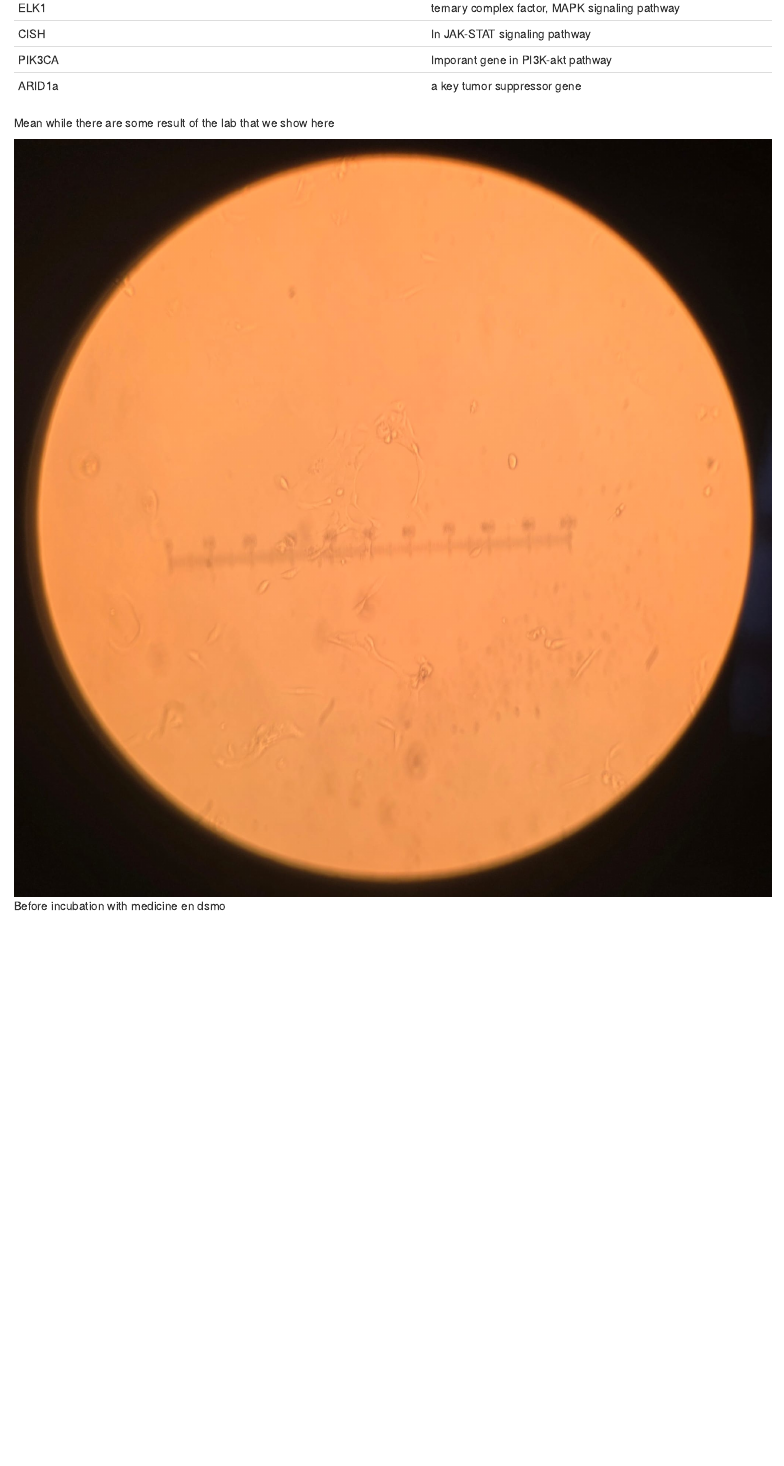
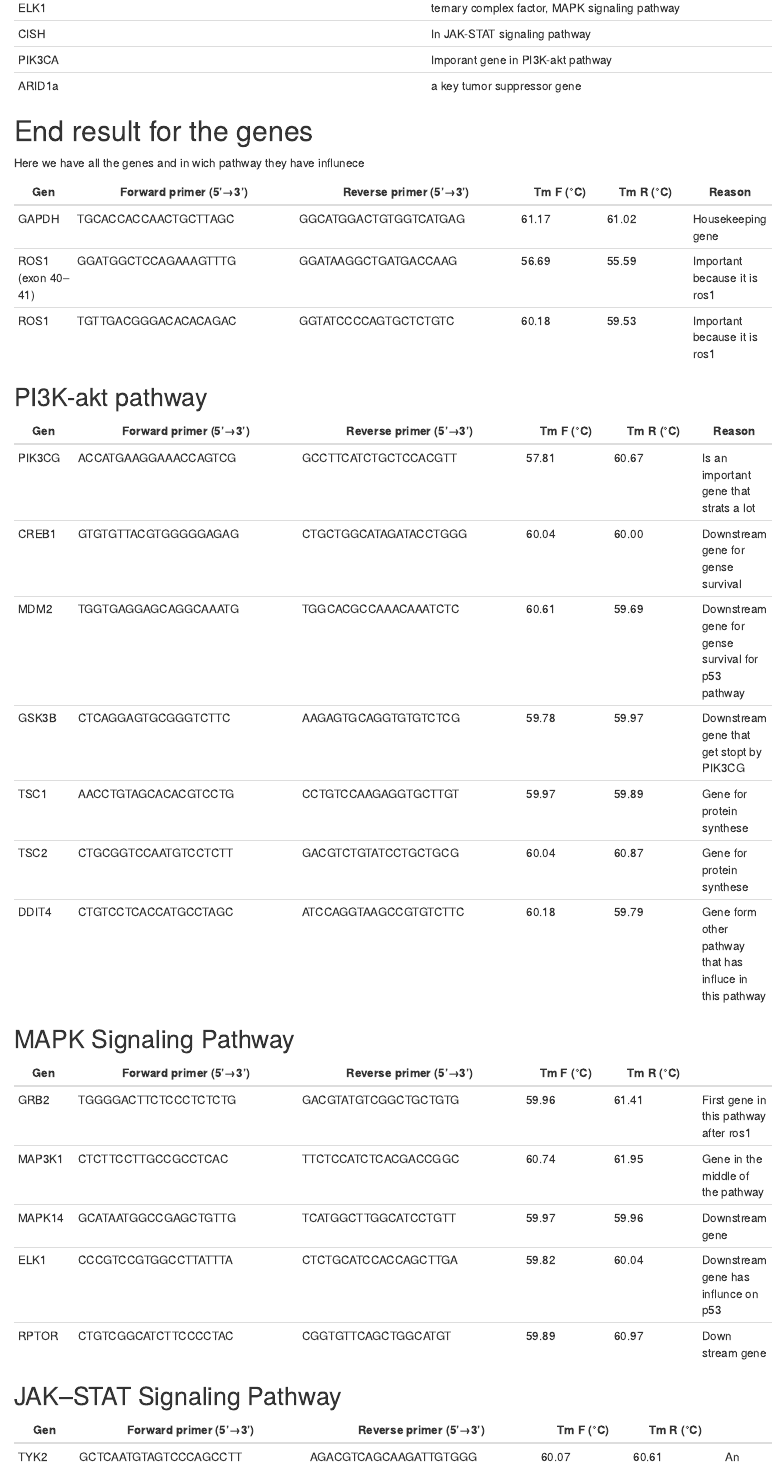
Before and after one commit to RamonReilman/minor_ROS1, an R Markdown document (logbooks/Logbook_Jasper.Rmd): the page in a window 1100 px wide, from 4160 px down. The pictures show the output file logbooks/Logbook_Jasper.html that the author committed with the source, opened offline.

Commit message:
update Logbook

```diff
--- a/logbooks/Logbook_Jasper.Rmd
+++ b/logbooks/Logbook_Jasper.Rmd
@@ -86,3 +86,36 @@
 |PIK3CA | Imporant gene in PI3K-akt pathway|
 |ARID1a | a key tumor suppressor gene|
 
+# End result for the genes
+Here we have all the genes and in wich pathway they have influnece
+
+| Gen    | Forward primer (5'→3') | Reverse primer (5'→3') | Tm F (°C) | Tm R (°C) |Reason |
+| ------ | ---------------------- | ---------------------- | --------- | --------- |-----|
+| GAPDH             | TGCACCACCAACTGCTTAGC   | GGCATGGACTGTGGTCATGAG  | 61.17     | 61.02     | Housekeeping gene|
+| ROS1 (exon 40–41) | GGATGGCTCCAGAAAGTTTG   | GGATAAGGCTGATGACCAAG   | 56.69     | 55.59     | Important because it is ros1|
+| ROS1              | TGTTGACGGGACACACAGAC   | GGTATCCCCAGTGCTCTGTC   | 60.18     | 59.53     | Important because it is ros1|
+
+## PI3K-akt pathway
+| Gen    | Forward primer (5'→3') | Reverse primer (5'→3') | Tm F (°C) | Tm R (°C) |Reason |
+| ------ | ---------------------- | ---------------------- | --------- | --------- |-----|
+| PIK3CG            | ACCATGAAGGAAACCAGTCG   | GCCTTCATCTGCTCCACGTT   | 57.81     | 60.67     | Is an important gene that strats a lot|
+| CREB1             | GTGTGTTACGTGGGGGAGAG   | CTGCTGGCATAGATACCTGGG  | 60.04     | 60.00     | Downstream gene for gense survival|
+| MDM2              | TGGTGAGGAGCAGGCAAATG   | TGGCACGCCAAACAAATCTC   | 60.61     | 59.69     | Downstream gene for gense survival for p53 pathway|
+| GSK3B             | CTCAGGAGTGCGGGTCTTC    | AAGAGTGCAGGTGTGTCTCG   | 59.78     | 59.97     | Downstream gene that get stopt by PIK3CG|
+| TSC1              | AACCTGTAGCACACGTCCTG   | CCTGTCCAAGAGGTGCTTGT   | 59.97     | 59.89     | Gene for protein synthese|
+| TSC2              | CTGCGGTCCAATGTCCTCTT   | GACGTCTGTATCCTGCTGCG   | 60.04     | 60.87     |Gene for protein synthese|
+| DDIT4             | CTGTCCTCACCATGCCTAGC   | ATCCAGGTAAGCCGTGTCTTC  | 60.18     | 59.79     |Gene form other pathway that has influce in this pathway|
+
+## MAPK Signaling Pathway
+| Gen    | Forward primer (5'→3') | Reverse primer (5'→3') | Tm F (°C) | Tm R (°C) |
+| ------ | ---------------------- | ---------------------- | --------- | --------- |-----|
+| GRB2              | TGGGGACTTCTCCCTCTCTG   | GACGTATGTCGGCTGCTGTG   | 59.96     | 61.41     |First gene in this pathway after ros1|
+| MAP3K1            | CTCTTCCTTGCCGCCTCAC    | TTCTCCATCTCACGACCGGC   | 60.74     | 61.95     |Gene in the middle of the pathway|
+| MAPK14            | GCATAATGGCCGAGCTGTTG   | TCATGGCTTGGCATCCTGTT   | 59.97     | 59.96     | Downstream gene|
+| ELK1              | CCCGTCCGTGGCCTTATTTA   | CTCTGCATCCACCAGCTTGA   | 59.82     | 60.04     | Downstream gene has influnce on p53|
+| RPTOR             | CTGTCGGCATCTTCCCCTAC   | CGGTGTTCAGCTGGCATGT    | 59.89     | 60.97     | Down stream gene|
+
+## JAK–STAT Signaling Pathway
+| Gen    | Forward primer (5'→3') | Reverse primer (5'→3') | Tm F (°C) | Tm R (°C) |
+| ------ | ---------------------- | ---------------------- | --------- | --------- |-----|
+| TYK2              | GCTCAATGTAGTCCCAGCCTT  | AGACGTCAGCAAGATTGTGGG  | 60.07     | 60.61     | An early gene|
```
Also changed, not shown: logbooks/Logbook_Jasper.html, logbooks/Logbook_Jasper.Rmd (12 more changed lines).
